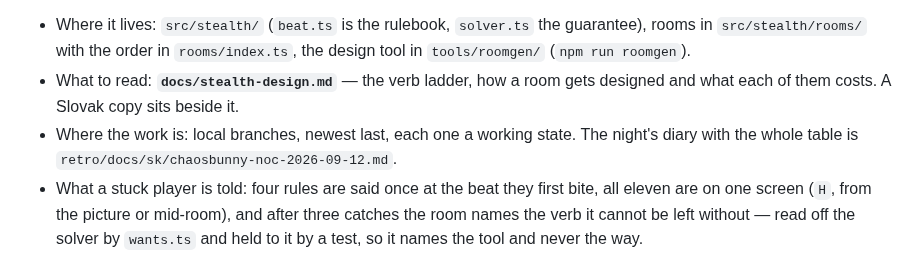
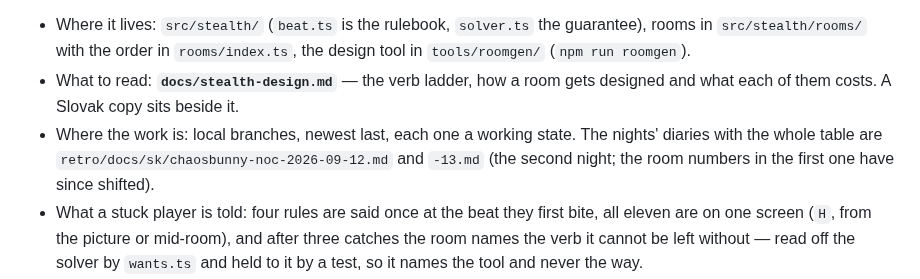
Before and after one commit to zrebec/chaosbunny, a Markdown page: docs/ROADMAP.md, the part around the change. Rendered like a GitHub page.

Commit message:
docs: point at the second night's diary, whose room numbers are the live ones
Two rooms went into the middle of the ladder tonight, so every room number in
the first night's diary now points somewhere else — including the four it
tells the owner to jump to in its first five minutes. The new diary says so
in its own opening rather than leaving him to find out at the map screen.

Co-Authored-By: Claude Opus 5 (1M context) <noreply@anthropic.com>
Claude-Session: https://claude.ai/code/session_014yG5QuxHMSHJRFwePUAFEW

```diff
--- a/docs/ROADMAP.md
+++ b/docs/ROADMAP.md
@@ -20,8 +20,9 @@ a cellar map that is also the room chooser, a story and an ending, records and r
   `tools/roomgen/` (`npm run roomgen`).
 - What to read: **`docs/stealth-design.md`** — the verb ladder, how a room gets designed
   and what each of them costs. A Slovak copy sits beside it.
-- Where the work is: local branches, newest last, each one a working state. The night's
-  diary with the whole table is `retro/docs/sk/chaosbunny-noc-2026-09-12.md`.
+- Where the work is: local branches, newest last, each one a working state. The nights'
+  diaries with the whole table are `retro/docs/sk/chaosbunny-noc-2026-09-12.md` and
+  `-13.md` (the second night; the room numbers in the first one have since shifted).
 - What a stuck player is told: four rules are said once at the beat they first bite, all
   eleven are on one screen (`H`, from the picture or mid-room), and after three catches
   the room names the verb it cannot be left without — read off the solver by `wants.ts`
```
